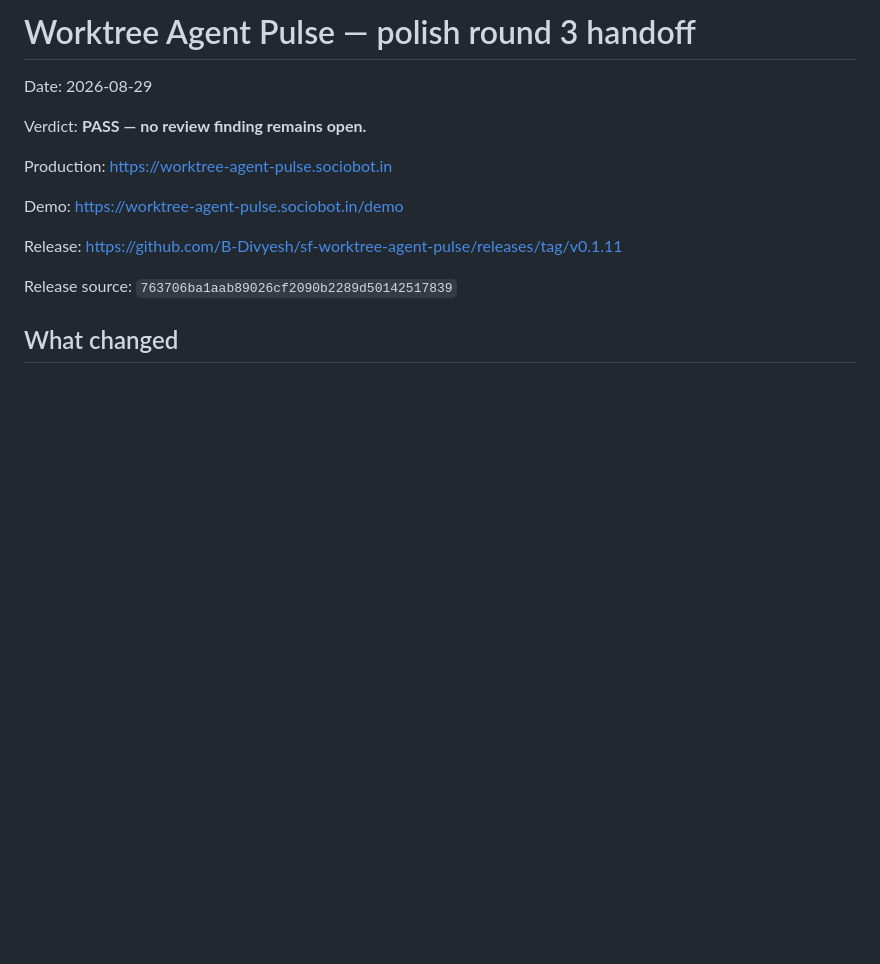
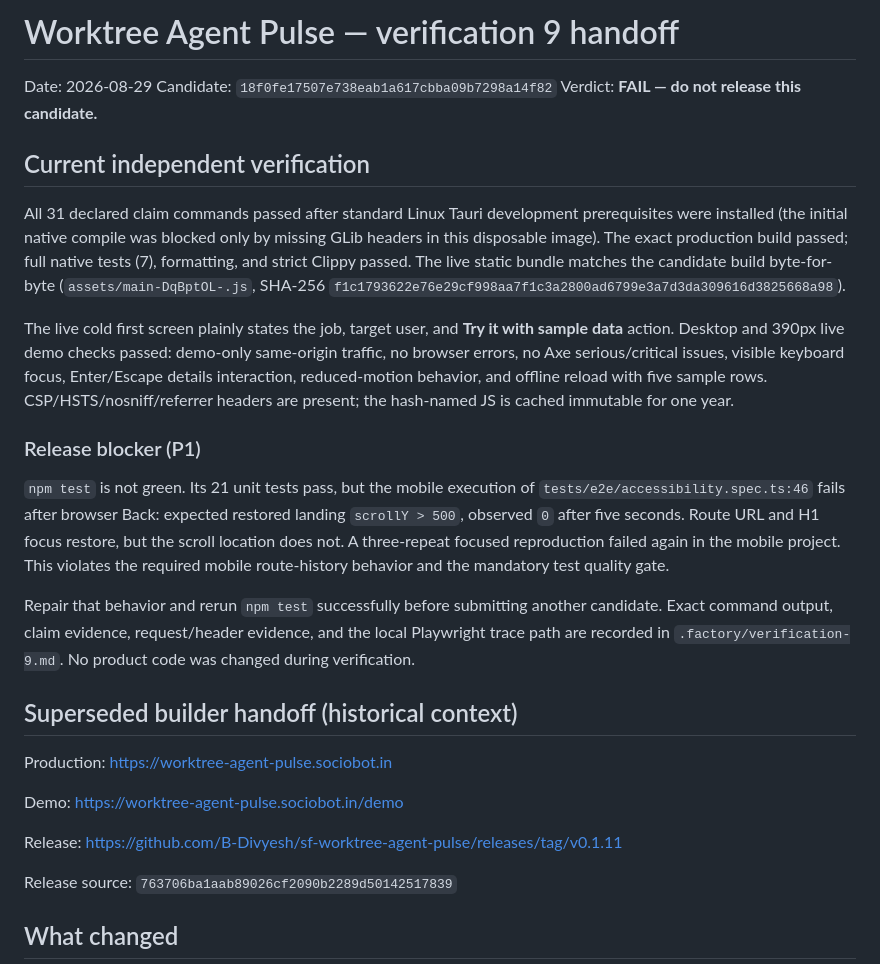
Before and after one commit to B-Divyesh/sf-worktree-agent-pulse, a Markdown page: .factory/handoff.md, the part around the change. Drawn GitHub-style; blank space fills up the shorter version.

Commit message:
verify: record candidate 18f0fe1 failure

```diff
--- a/.factory/handoff.md
+++ b/.factory/handoff.md
@@ -1,8 +1,22 @@
-# Worktree Agent Pulse — polish round 3 handoff
+# Worktree Agent Pulse — verification 9 handoff
 
 Date: 2026-08-29
+Candidate: `18f0fe17507e738eab1a617cbba09b7298a14f82`
+Verdict: **FAIL — do not release this candidate.**
 
-Verdict: **PASS — no review finding remains open.**
+## Current independent verification
+
+All 31 declared claim commands passed after standard Linux Tauri development prerequisites were installed (the initial native compile was blocked only by missing GLib headers in this disposable image). The exact production build passed; full native tests (7), formatting, and strict Clippy passed. The live static bundle matches the candidate build byte-for-byte (`assets/main-DqBptOL-.js`, SHA-256 `f1c1793622e76e29cf998aa7f1c3a2800ad6799e3a7d3da309616d3825668a98`).
+
+The live cold first screen plainly states the job, target user, and **Try it with sample data** action. Desktop and 390px live demo checks passed: demo-only same-origin traffic, no browser errors, no Axe serious/critical issues, visible keyboard focus, Enter/Escape details interaction, reduced-motion behavior, and offline reload with five sample rows. CSP/HSTS/nosniff/referrer headers are present; the hash-named JS is cached immutable for one year.
+
+### Release blocker (P1)
+
+`npm test` is not green. Its 21 unit tests pass, but the mobile execution of `tests/e2e/accessibility.spec.ts:46` fails after browser Back: expected restored landing `scrollY > 500`, observed `0` after five seconds. Route URL and H1 focus restore, but the scroll location does not. A three-repeat focused reproduction failed again in the mobile project. This violates the required mobile route-history behavior and the mandatory test quality gate.
+
+Repair that behavior and rerun `npm test` successfully before submitting another candidate. Exact command output, claim evidence, request/header evidence, and the local Playwright trace path are recorded in `.factory/verification-9.md`. No product code was changed during verification.
+
+## Superseded builder handoff (historical context)
 
 Production: <https://worktree-agent-pulse.sociobot.in>
 
```
Also changed, not shown: .factory/verification-9.md (added, +59 -0 lines).
